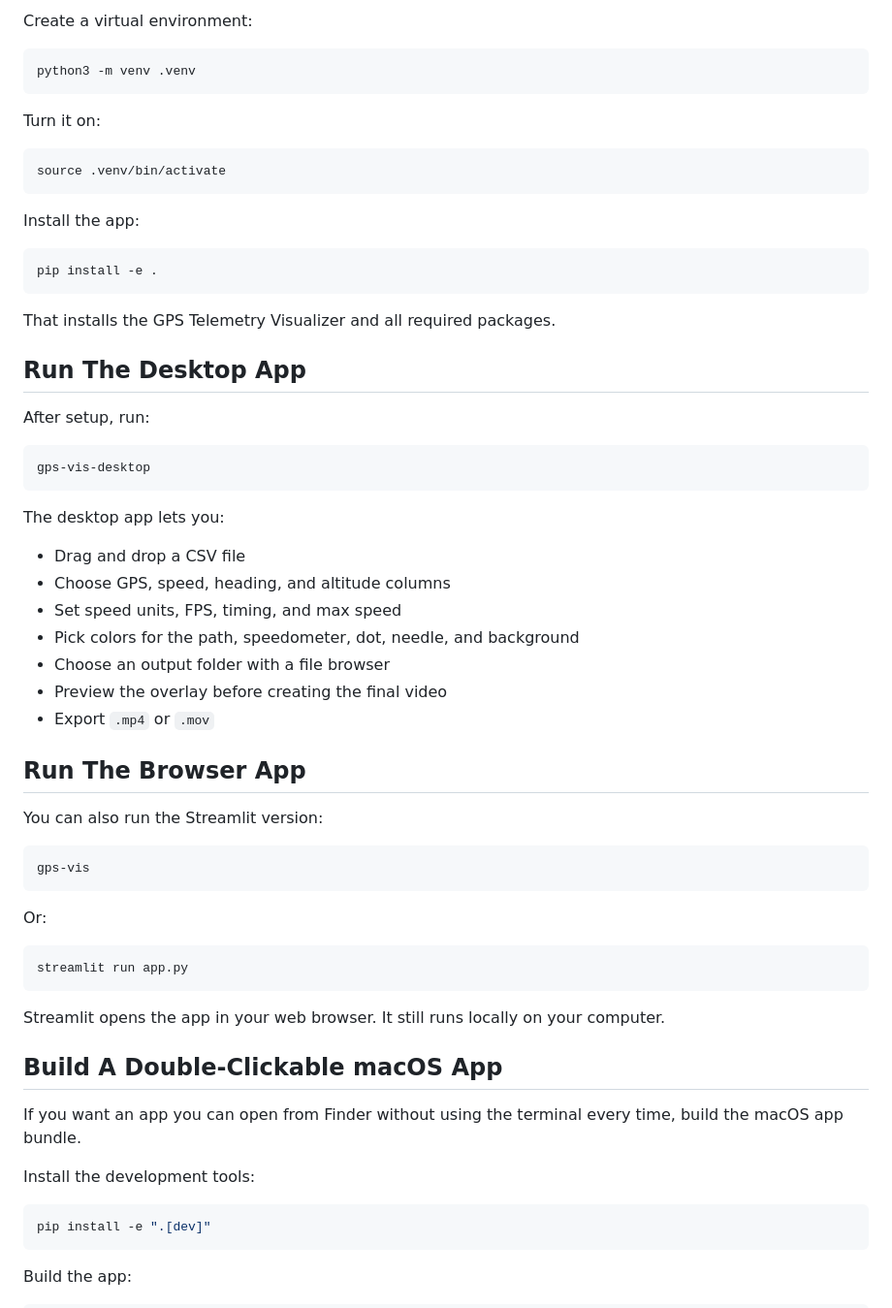
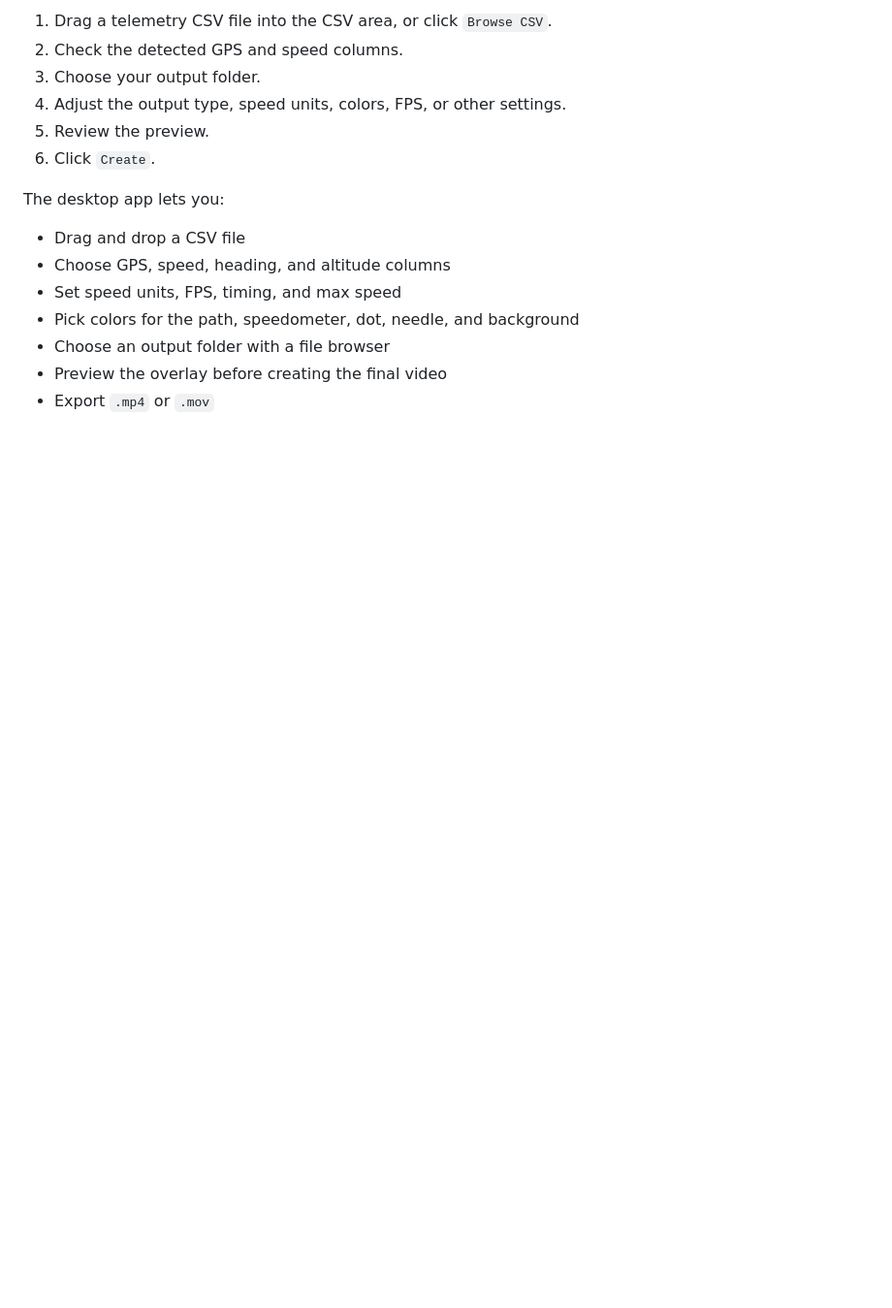
Before and after one commit to InvertedAviatorsRC/IARC_repo, a Markdown page: README.md, the part around one of its changes. Shown at 97% size. Drawn GitHub-style; blank space fills up the shorter version.

````diff
--- a/README.md
+++ b/README.md
@@ -61,30 +52,9 @@ Use the real folder path if you saved it somewhere else.
-Create a virtual environment:
-
-```bash
-python3 -m venv .venv
-```
-
-Turn it on:
-
-```bash
-source .venv/bin/activate
-```
-
-Install the app:
-
-```bash
-pip install -e .
-```
-
-That installs the GPS Telemetry Visualizer and all required packages.
-
-## Run The Desktop App
-
-After setup, run:
-
-```bash
-gps-vis-desktop
-```
+1. Drag a telemetry CSV file into the CSV area, or click `Browse CSV`.
+2. Check the detected GPS and speed columns.
+3. Choose your output folder.
+4. Adjust the output type, speed units, colors, FPS, or other settings.
+5. Review the preview.
+6. Click `Create`.
 
 The desktop app lets you:
 
@@ -95,32 +65,3 @@ The desktop app lets you:
 - Choose an output folder with a file browser
 - Preview the overlay before creating the final video
 - Export `.mp4` or `.mov`
-
-## Run The Browser App
-
-You can also run the Streamlit version:
-
-```bash
-gps-vis
-```
-
-Or:
-
-```bash
-streamlit run app.py
-```
-
-Streamlit opens the app in your web browser. It still runs locally on your computer.
-
-## Build A Double-Clickable macOS App
-
-If you want an app you can open from Finder without using the terminal every time, build the macOS app bundle.
-
-Install the development tools:
-
-```bash
-pip install -e ".[dev]"
-```
-
-Build the app:
-
````
Also changed, not shown: other parts of README.md (+161 -77 lines).
